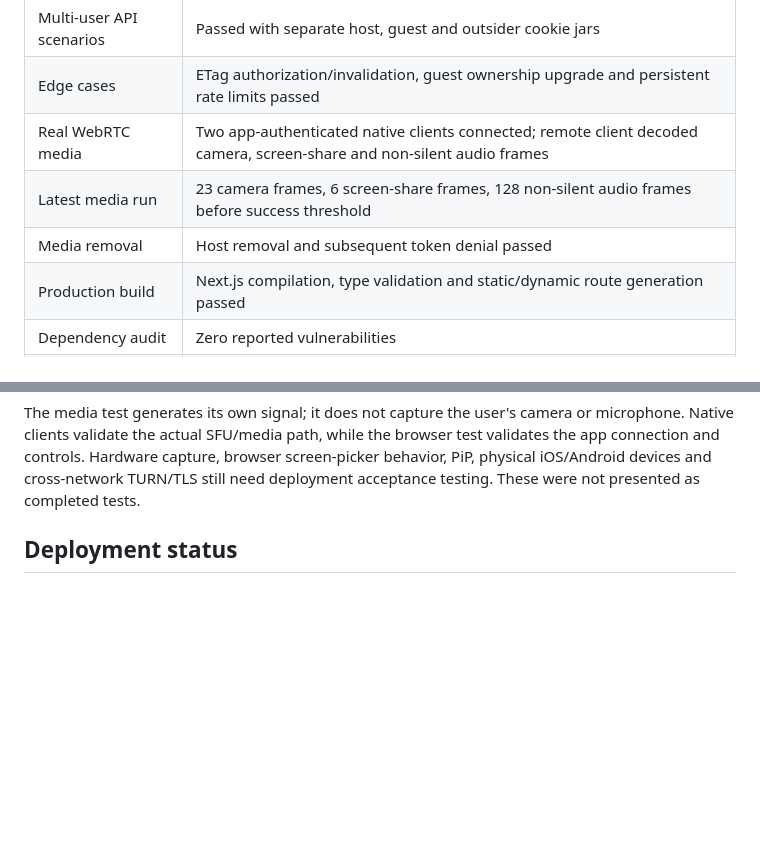
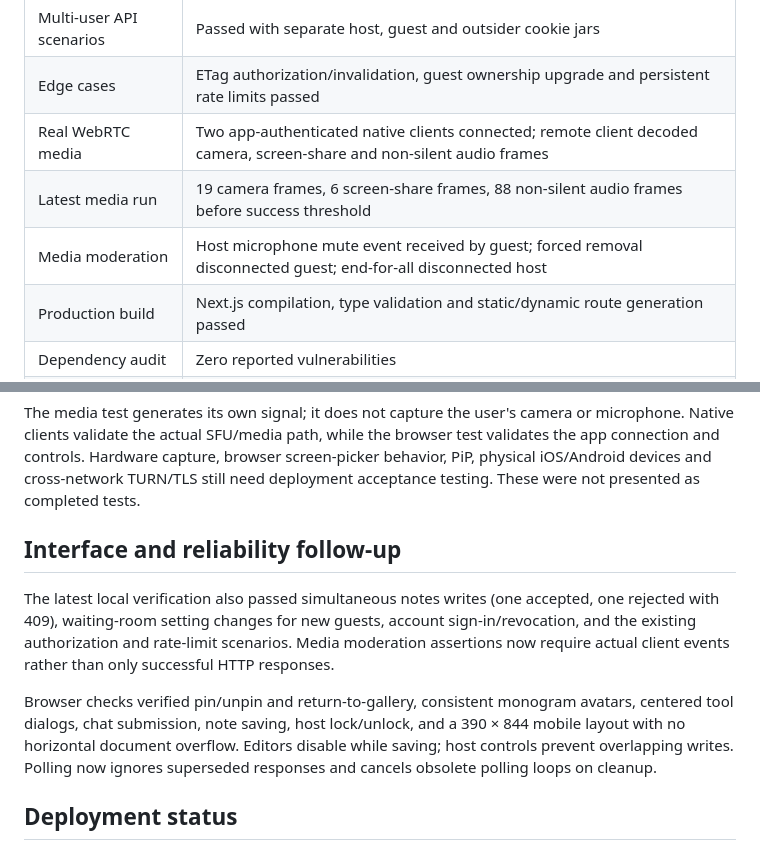
Before and after one commit to PRABHMANNAT/playground-meet, a Markdown page: docs/VERIFICATION.md, 2 parts joined by grey strips. GitHub-like rendering; blank space fills up the shorter version.

Commit message:
Polish meeting avatars and focus controls, harden UI synchronization, and verify live moderation

```diff
--- a/docs/VERIFICATION.md
+++ b/docs/VERIFICATION.md
@@ -9,8 +9,8 @@ Validated locally on Windows with Node 24.18.0 on 2026-11-09. The application us
 | Multi-user API scenarios | Passed with separate host, guest and outsider cookie jars                                                                |
 | Edge cases               | ETag authorization/invalidation, guest ownership upgrade and persistent rate limits passed                               |
 | Real WebRTC media        | Two app-authenticated native clients connected; remote client decoded camera, screen-share and non-silent audio frames   |
-| Latest media run         | 23 camera frames, 6 screen-share frames, 128 non-silent audio frames before success threshold                            |
-| Media removal            | Host removal and subsequent token denial passed                                                                          |
+| Latest media run         | 19 camera frames, 6 screen-share frames, 88 non-silent audio frames before success threshold                             |
+| Media moderation         | Host microphone mute event received by guest; forced removal disconnected guest; end-for-all disconnected host           |
 | Production build         | Next.js compilation, type validation and static/dynamic route generation passed                                          |
 | Dependency audit         | Zero reported vulnerabilities                                                                                            |
 | GitHub CI                | Initial pushed revision passed [GitHub Actions](https://github.com/PRABHMANNAT/playground-meet/actions/runs/42639192838) |
@@ -19,6 +19,12 @@ Validated locally on Windows with Node 24.18.0 on 2026-11-09. The application us
 Browser checks exercised actual meeting creation, muted prejoin, connected LiveKit room, chat submission, shared note save, live poll creation/vote, unsaved note draft restoration after switching panels, end-for-all, recap notes, rating submission and return navigation. Both light and dark homepage appearances were inspected. Mobile horizontal overflow was checked, control sizes improved, and the mobile invite button received an explicit accessible label.
 
 The media test generates its own signal; it does not capture the user's camera or microphone. Native clients validate the actual SFU/media path, while the browser test validates the app connection and controls. Hardware capture, browser screen-picker behavior, PiP, physical iOS/Android devices and cross-network TURN/TLS still need deployment acceptance testing. These were not presented as completed tests.
+
+## Interface and reliability follow-up
+
+The latest local verification also passed simultaneous notes writes (one accepted, one rejected with 409), waiting-room setting changes for new guests, account sign-in/revocation, and the existing authorization and rate-limit scenarios. Media moderation assertions now require actual client events rather than only successful HTTP responses.
+
+Browser checks verified pin/unpin and return-to-gallery, consistent monogram avatars, centered tool dialogs, chat submission, note saving, host lock/unlock, and a 390 × 844 mobile layout with no horizontal document overflow. Editors disable while saving; host controls prevent overlapping writes. Polling now ignores superseded responses and cancels obsolete polling loops on cleanup.
 
 ## Deployment status
 
```
Also changed, not shown: DESIGN.md (+2 -0 lines), README.md (+1 -1 lines), docs/assets/meeting-preview.jpg, 12 other files.
